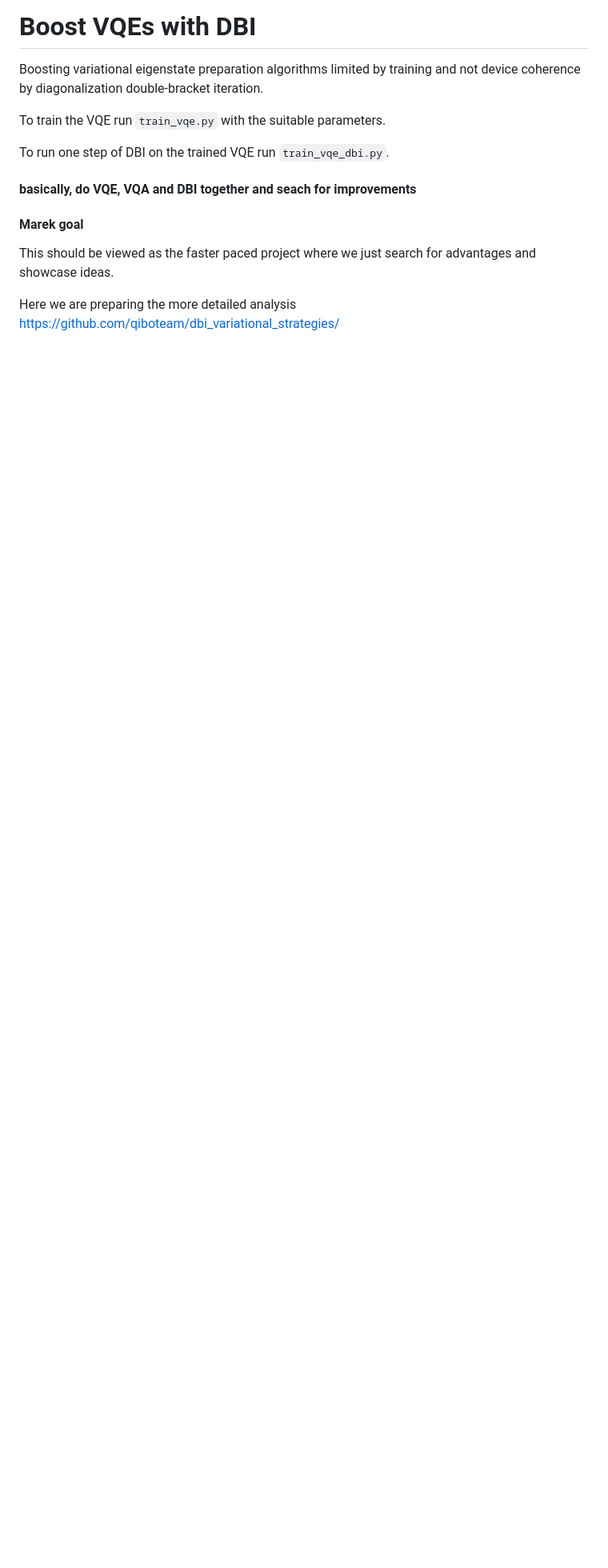
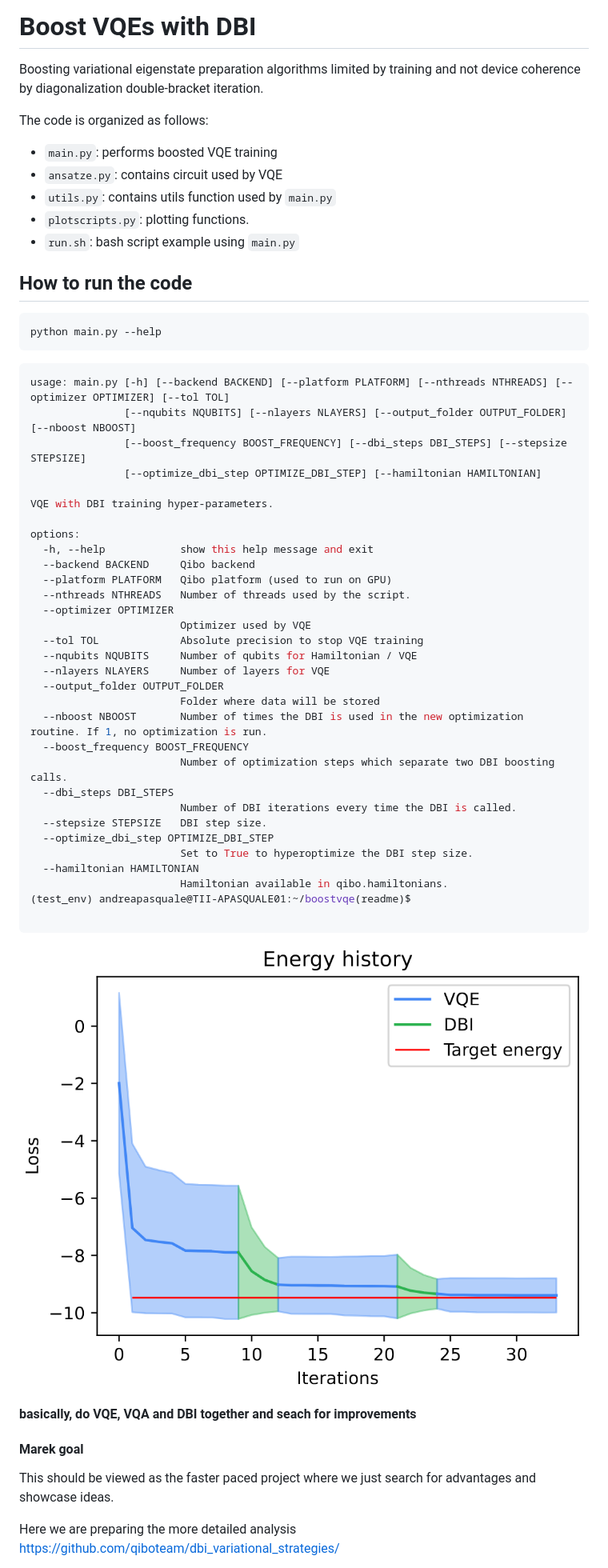
Before and after one commit to qiboteam/boostvqe, a Markdown page: README.md, the part around the change. Shown at 80% size. Drawn GitHub-style; pictures changed too: example.png (added); blank space fills up the shorter version.

Commit message:
doc: Add description in README

````diff
--- a/README.md
+++ b/README.md
@@ -2,9 +2,56 @@
 
 Boosting variational eigenstate preparation algorithms limited by training and not device coherence by diagonalization double-bracket iteration.
 
-To train the VQE run `train_vqe.py` with the suitable parameters.
+The code is organized as follows:
 
-To run one step of DBI on the trained VQE run `train_vqe_dbi.py`.
+* `main.py`: performs boosted VQE training
+* `ansatze.py`: contains circuit used by VQE
+* `utils.py`: contains utils function used by `main.py`
+* `plotscripts.py`: plotting functions.
+* `run.sh`: bash script example using `main.py`
+
+## How to run the code
+
+```sh
+python main.py --help
+```
+
+```sh
+usage: main.py [-h] [--backend BACKEND] [--platform PLATFORM] [--nthreads NTHREADS] [--optimizer OPTIMIZER] [--tol TOL]
+               [--nqubits NQUBITS] [--nlayers NLAYERS] [--output_folder OUTPUT_FOLDER] [--nboost NBOOST]
+               [--boost_frequency BOOST_FREQUENCY] [--dbi_steps DBI_STEPS] [--stepsize STEPSIZE]
+               [--optimize_dbi_step OPTIMIZE_DBI_STEP] [--hamiltonian HAMILTONIAN]
+
+VQE with DBI training hyper-parameters.
+
+options:
+  -h, --help            show this help message and exit
+  --backend BACKEND     Qibo backend
+  --platform PLATFORM   Qibo platform (used to run on GPU)
+  --nthreads NTHREADS   Number of threads used by the script.
+  --optimizer OPTIMIZER
+                        Optimizer used by VQE
+  --tol TOL             Absolute precision to stop VQE training
+  --nqubits NQUBITS     Number of qubits for Hamiltonian / VQE
+  --nlayers NLAYERS     Number of layers for VQE
+  --output_folder OUTPUT_FOLDER
+                        Folder where data will be stored
+  --nboost NBOOST       Number of times the DBI is used in the new optimization routine. If 1, no optimization is run.
+  --boost_frequency BOOST_FREQUENCY
+                        Number of optimization steps which separate two DBI boosting calls.
+  --dbi_steps DBI_STEPS
+                        Number of DBI iterations every time the DBI is called.
+  --stepsize STEPSIZE   DBI step size.
+  --optimize_dbi_step OPTIMIZE_DBI_STEP
+                        Set to True to hyperoptimize the DBI step size.
+  --hamiltonian HAMILTONIAN
+                        Hamiltonian available in qibo.hamiltonians.
+(test_env) andreapasquale@TII-APASQUALE01:~/boostvqe(readme)$
+
+```
+
+<img src="example.png" style="solid #000; max-width:600px; max-height:1000px;">
+
 
 #### basically, do VQE, VQA and DBI together and seach for improvements
 
````
Also changed, not shown: 2 other files.
